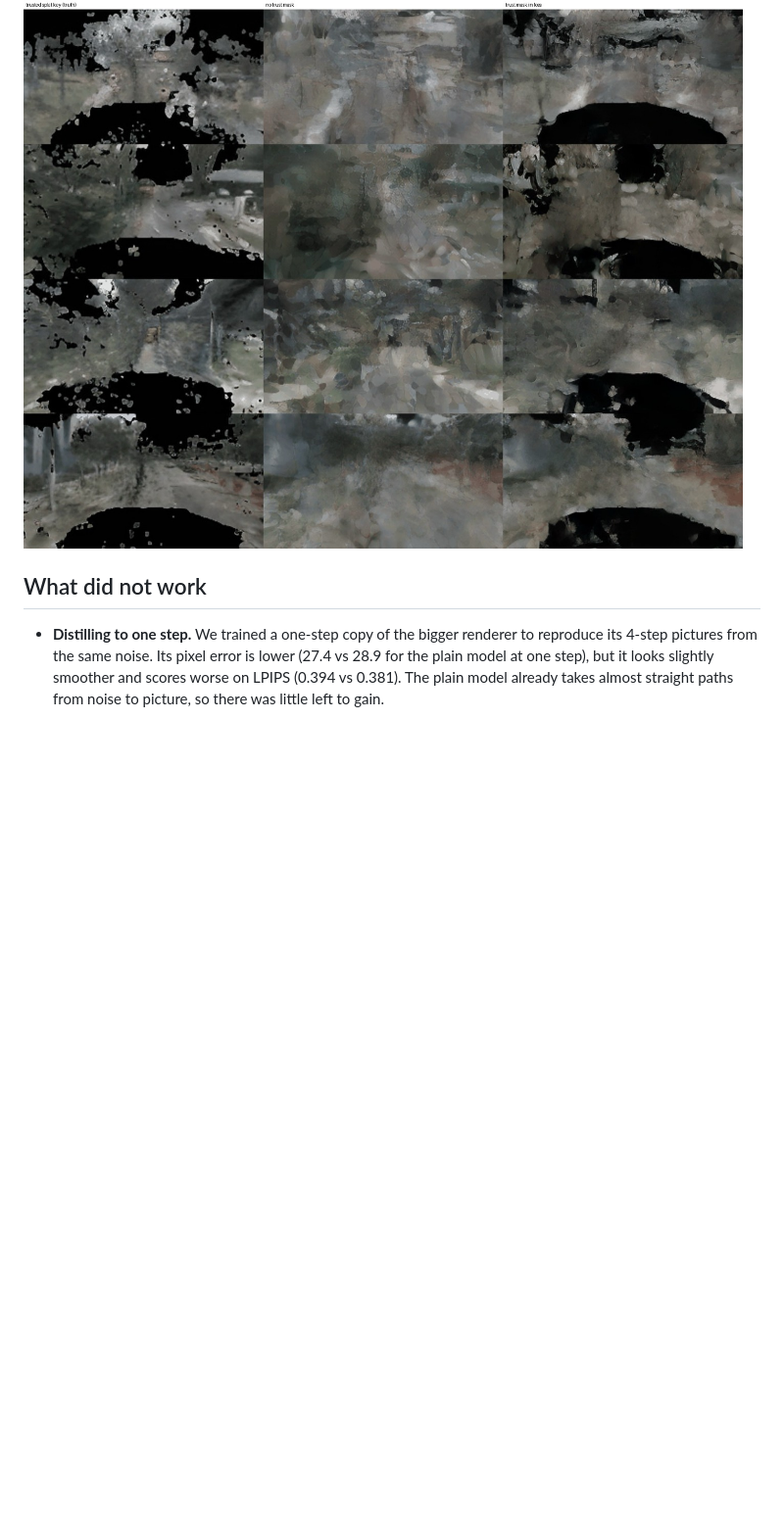
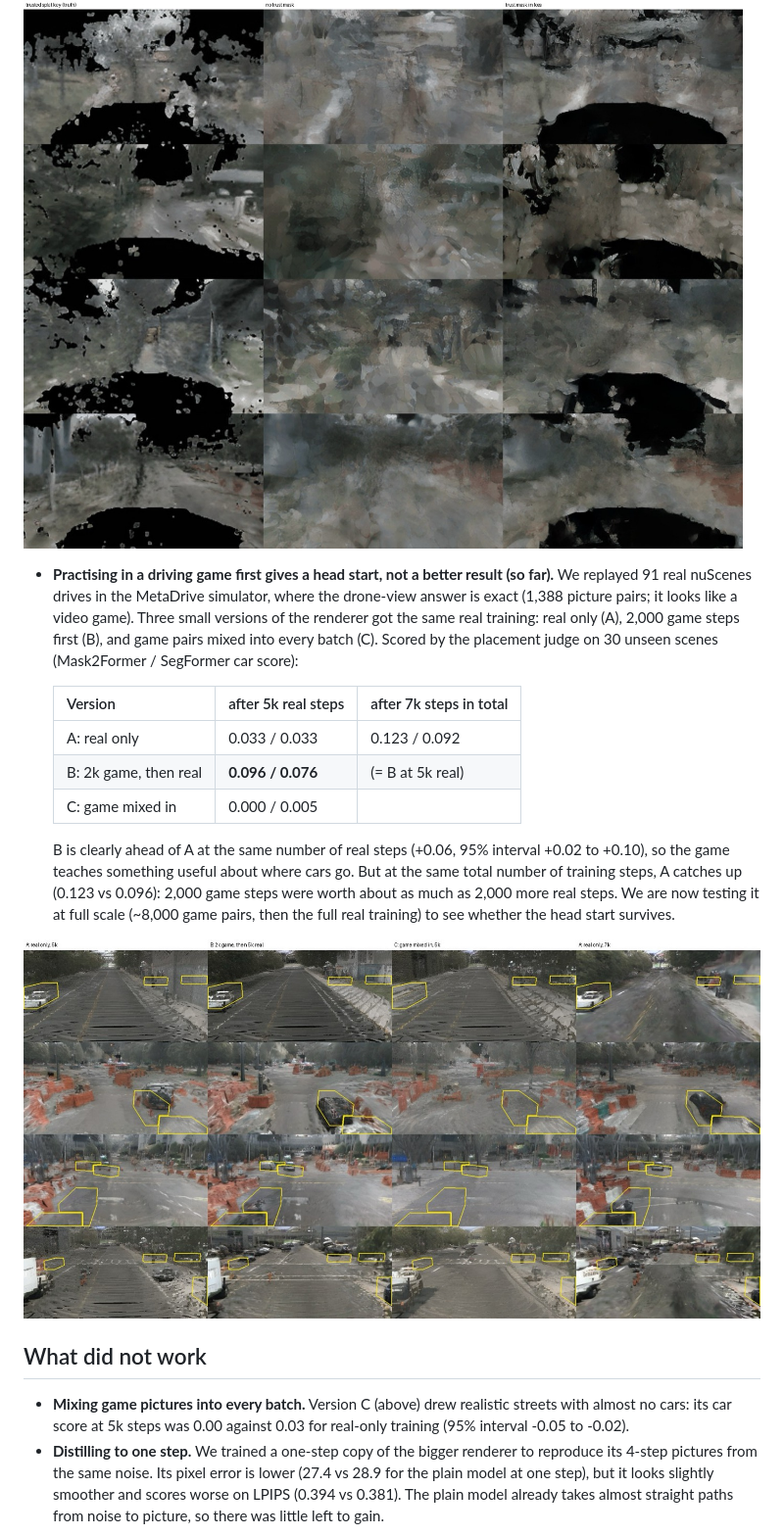
Before and after one commit to TarunTomar122/mini-reality-view, a Markdown page: README.md, the part around the change. Shown at 98% size. GitHub-like rendering; pictures changed too: docs/figs/sim_arms.jpg (added); blank space fills up the shorter version.

Commit message:
Sim verdict: B head start (passes at equal real steps), C fails; scaled B run launched
Co-Authored-By: Claude Opus 5.5 <noreply@anthropic.com>

```diff
--- a/README.md
+++ b/README.md
@@ -160,8 +160,29 @@ speckles on the road. The road is cleaner and the car score went up a little, bu
 
 ![Trusted splat key, model without trust weighting, model with trust weighting (low drone, unseen scenes)](docs/figs/trust_masks.jpg)
 
+- **Practising in a driving game first gives a head start, not a better result (so far).** We replayed 91 real
+  nuScenes drives in the MetaDrive simulator, where the drone-view answer is exact (1,388 picture pairs; it looks like
+  a video game). Three small versions of the renderer got the same real training: real only (A), 2,000 game steps
+  first (B), and game pairs mixed into every batch (C). Scored by the placement judge on 30 unseen scenes
+  (Mask2Former / SegFormer car score):
+
+  | Version | after 5k real steps | after 7k steps in total |
+  |---|---|---|
+  | A: real only | 0.033 / 0.033 | 0.123 / 0.092 |
+  | B: 2k game, then real | **0.096 / 0.076** | (= B at 5k real) |
+  | C: game mixed in | 0.000 / 0.005 | |
+
+  B is clearly ahead of A at the same number of real steps (+0.06, 95% interval +0.02 to +0.10), so the game teaches
+  something useful about where cars go. But at the same total number of training steps, A catches up (0.123 vs 0.096):
+  2,000 game steps were worth about as much as 2,000 more real steps. We are now testing it at full scale
+  (~8,000 game pairs, then the full real training) to see whether the head start survives.
+
+![Same unseen scenes: A at 5k, B at 5k real, C at 5k, A at 7k; yellow outlines are the real cars](docs/figs/sim_arms.jpg)
+
 ## What did not work
 
+- **Mixing game pictures into every batch.** Version C (above) drew realistic streets with almost no cars: its car
+  score at 5k steps was 0.00 against 0.03 for real-only training (95% interval -0.05 to -0.02).
 - **Distilling to one step.** We trained a one-step copy of the bigger renderer to reproduce its 4-step pictures from
   the same noise. Its pixel error is lower (27.4 vs 28.9 for the plain model at one step), but it looks slightly
   smoother and scores worse on LPIPS (0.394 vs 0.381). The plain model already takes almost straight paths from noise
```
Also changed, not shown: PROGRESS.md (+8 -0 lines), 2 other files.
